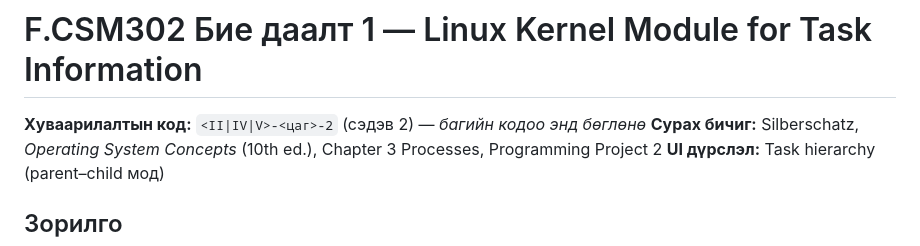
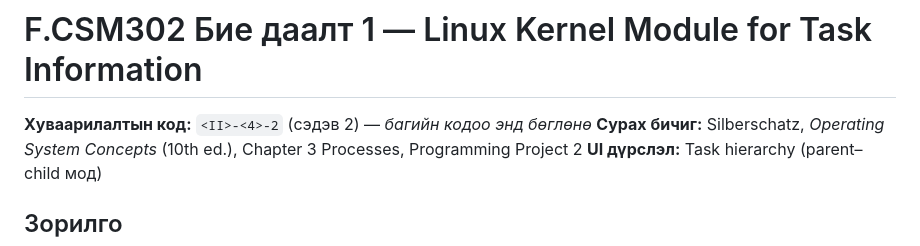
Before and after one commit to temkagg1117-lab/os-bd1, a Markdown page: README.md, the part around the change. Rendered like a GitHub page.

```diff
--- a/README.md
+++ b/README.md
@@ -1,6 +1,6 @@
 # F.CSM302 Бие даалт 1 — Linux Kernel Module for Task Information
 
-**Хуваарилалтын код:** `<II|IV|V>-<цаг>-2` (сэдэв 2) — *багийн кодоо энд бөглөнө*
+**Хуваарилалтын код:** `<II>-<4>-2` (сэдэв 2) — *багийн кодоо энд бөглөнө*
 **Сурах бичиг:** Silberschatz, *Operating System Concepts* (10th ed.), Chapter 3 Processes, Programming Project 2
 **UI дүрслэл:** Task hierarchy (parent–child мод)
 
```
